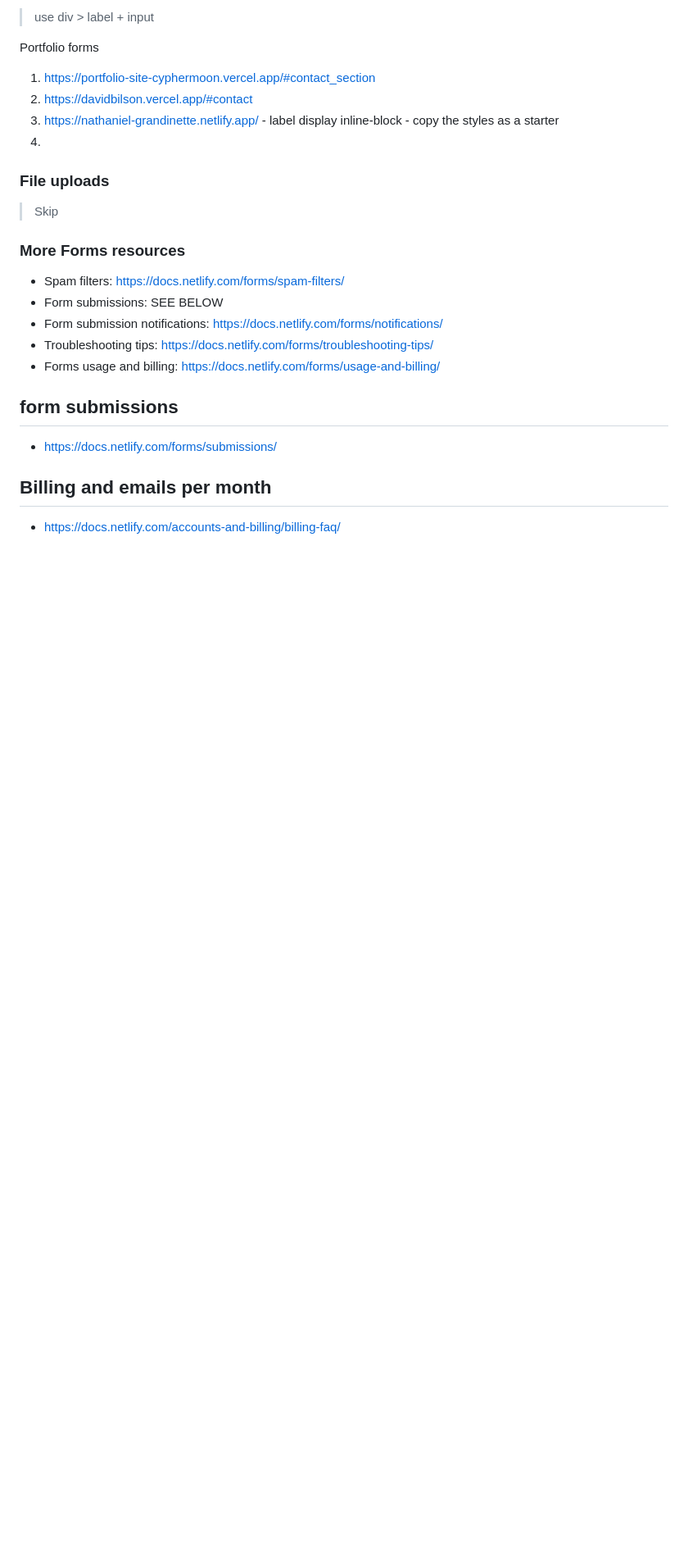
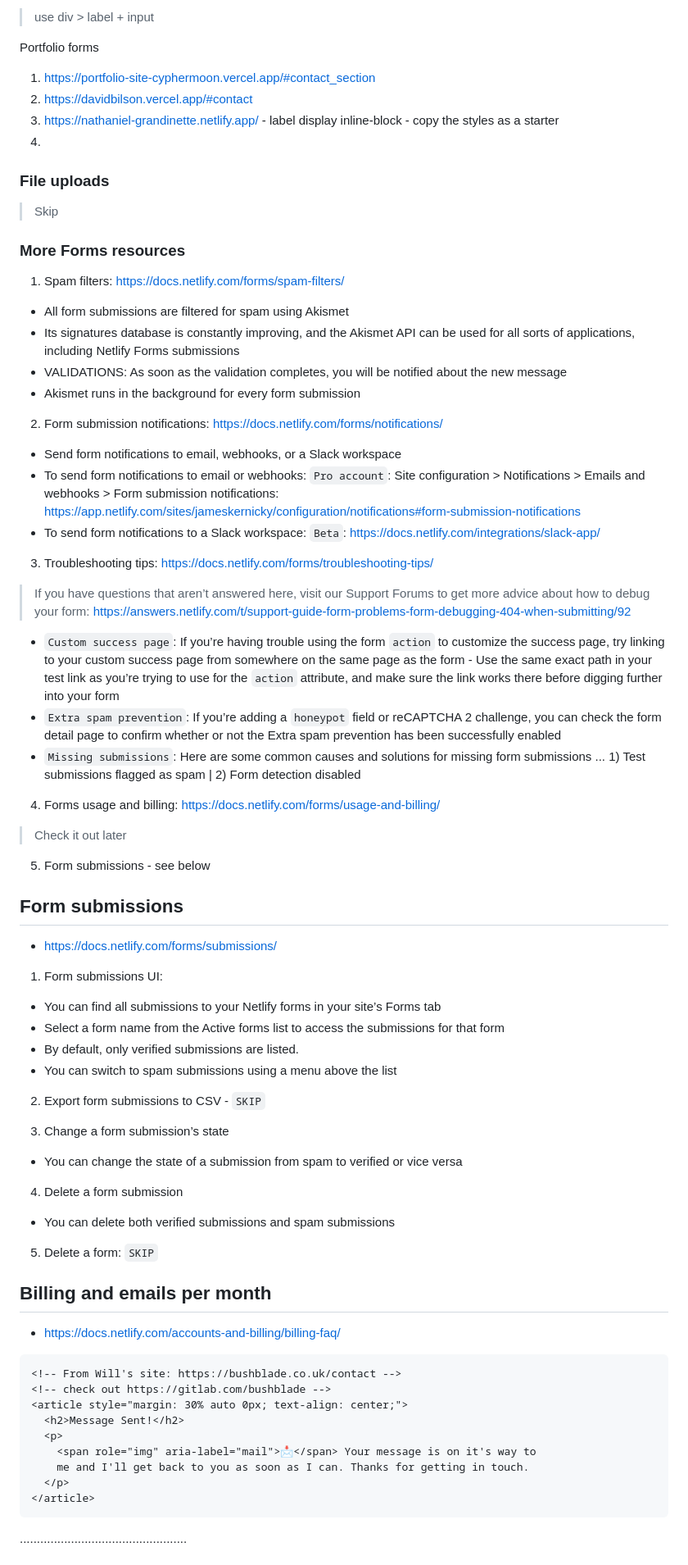
Before and after one commit to Kernix13/form-submit, a Markdown page: netlify-forms.md, the part around one of its changes. Shown at 82% size. Drawn GitHub-style; blank space fills up the shorter version.

Commit message:
Added notes to netlify-forms.md

````diff
--- a/netlify-forms.md
+++ b/netlify-forms.md
@@ -89,16 +91,71 @@ Portfolio forms
 
 ### More Forms resources
 
-- Spam filters: https://docs.netlify.com/forms/spam-filters/
-- Form submissions: SEE BELOW
-- Form submission notifications: https://docs.netlify.com/forms/notifications/
-- Troubleshooting tips: https://docs.netlify.com/forms/troubleshooting-tips/
-- Forms usage and billing: https://docs.netlify.com/forms/usage-and-billing/
+1. Spam filters: https://docs.netlify.com/forms/spam-filters/
 
-## form submissions
+- All form submissions are filtered for spam using Akismet
+- Its signatures database is constantly improving, and the Akismet API can be used for all sorts of applications, including Netlify Forms submissions
+- VALIDATIONS: As soon as the validation completes, you will be notified about the new message
+- Akismet runs in the background for every form submission
+
+2. Form submission notifications: https://docs.netlify.com/forms/notifications/
+
+- Send form notifications to email, webhooks, or a Slack workspace
+- To send form notifications to email or webhooks: `Pro account`: Site configuration > Notifications > Emails and webhooks > Form submission notifications: https://app.netlify.com/sites/jameskernicky/configuration/notifications#form-submission-notifications
+- To send form notifications to a Slack workspace: `Beta`: https://docs.netlify.com/integrations/slack-app/
+
+3. Troubleshooting tips: https://docs.netlify.com/forms/troubleshooting-tips/
+
+> If you have questions that aren’t answered here, visit our Support Forums to get more advice about how to debug your form: https://answers.netlify.com/t/support-guide-form-problems-form-debugging-404-when-submitting/92
+
+- `Custom success page`: If you’re having trouble using the form `action` to customize the success page, try linking to your custom success page from somewhere on the same page as the form - Use the same exact path in your test link as you’re trying to use for the `action` attribute, and make sure the link works there before digging further into your form
+- `Extra spam prevention`: If you’re adding a `honeypot` field or reCAPTCHA 2 challenge, you can check the form detail page to confirm whether or not the Extra spam prevention has been successfully enabled
+- `Missing submissions`: Here are some common causes and solutions for missing form submissions ... 1) Test submissions flagged as spam | 2) Form detection disabled
+
+4. Forms usage and billing: https://docs.netlify.com/forms/usage-and-billing/
+
+> Check it out later
+
+5. Form submissions - see below
+
+## Form submissions
 
 - https://docs.netlify.com/forms/submissions/
+
+1. Form submissions UI:
+
+- You can find all submissions to your Netlify forms in your site’s Forms tab
+- Select a form name from the Active forms list to access the submissions for that form
+- By default, only verified submissions are listed.
+- You can switch to spam submissions using a menu above the list
+
+2. Export form submissions to CSV - `SKIP`
+
+3. Change a form submission’s state
+
+- You can change the state of a submission from spam to verified or vice versa
+
+4. Delete a form submission
+
+- You can delete both verified submissions and spam submissions
+
+5. Delete a form: `SKIP`
 
 ## Billing and emails per month
 
 - https://docs.netlify.com/accounts-and-billing/billing-faq/
+
+```html
+<!-- From Will's site: https://bushblade.co.uk/contact -->
+<!-- check out https://gitlab.com/bushblade -->
+<article style="margin: 30% auto 0px; text-align: center;">
+  <h2>Message Sent!</h2>
+  <p>
+    <span role="img" aria-label="mail">📩</span> Your message is on it's way to
+    me and I'll get back to you as soon as I can. Thanks for getting in touch.
+  </p>
+</article>
+```
+
+.................................................
+
````
Also changed, not shown: other parts of netlify-forms.md (+12 -0 lines).
